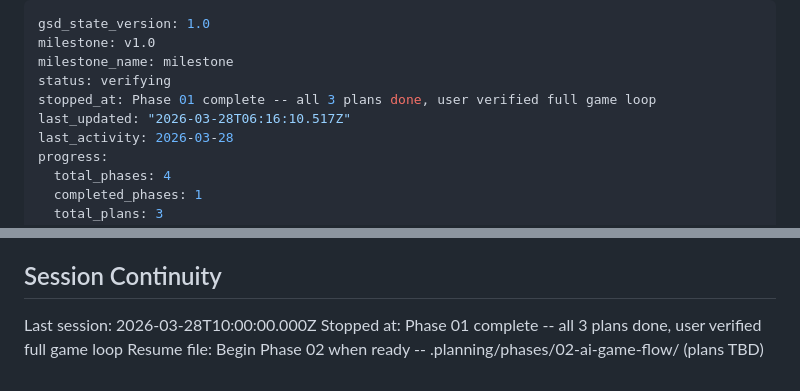
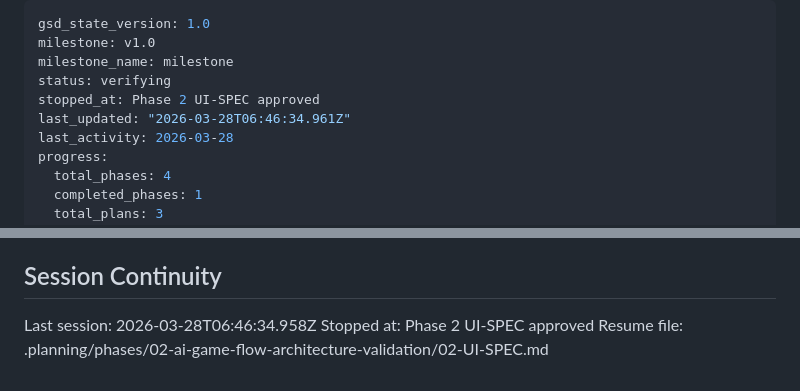
Before and after one commit to OJ1379/heart-of-steel, a Markdown page: .planning/STATE.md, 2 parts joined by grey strips. Drawn GitHub-style.

Commit message:
chore: update session state after Phase 2 research

```diff
--- a/.planning/STATE.md
+++ b/.planning/STATE.md
@@ -3,8 +3,8 @@ gsd_state_version: 1.0
 milestone: v1.0
 milestone_name: milestone
 status: verifying
-stopped_at: Phase 01 complete -- all 3 plans done, user verified full game loop
-last_updated: "2026-03-28T06:16:10.517Z"
+stopped_at: Phase 2 UI-SPEC approved
+last_updated: "2026-03-28T06:46:34.961Z"
 last_activity: 2026-03-28
 progress:
   total_phases: 4
@@ -85,6 +85,6 @@ None.
 
 ## Session Continuity
 
-Last session: 2026-03-28T10:00:00.000Z
-Stopped at: Phase 01 complete -- all 3 plans done, user verified full game loop
-Resume file: Begin Phase 02 when ready -- .planning/phases/02-ai-game-flow/ (plans TBD)
+Last session: 2026-03-28T06:46:34.958Z
+Stopped at: Phase 2 UI-SPEC approved
+Resume file: .planning/phases/02-ai-game-flow-architecture-validation/02-UI-SPEC.md
```
